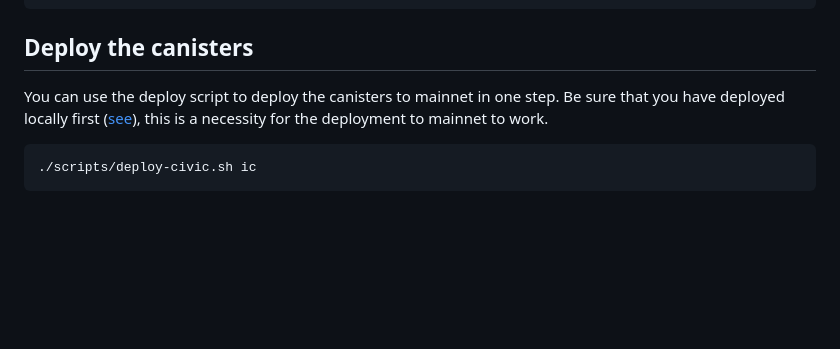
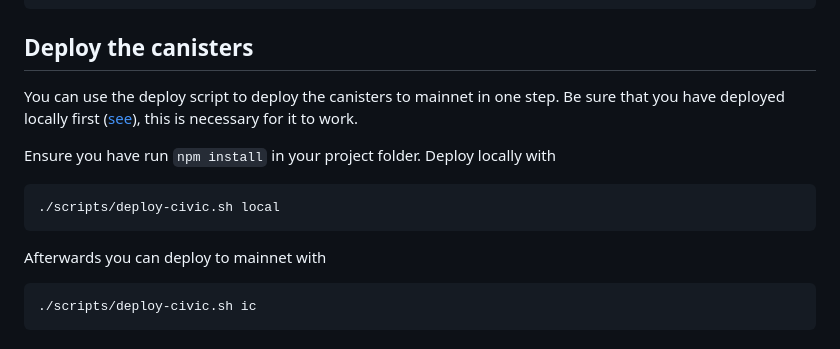
Before and after one commit to civicteam/civic-icp-canister, a Markdown page: README.md, the part around the change. GitHub-like rendering; blank space fills up the shorter version.

````diff
--- a/README.md
+++ b/README.md
@@ -191,7 +191,14 @@ Use an external ICP wallet or exchange to transfer cycles to your wallet address
 ```
 
 ## Deploy the canisters
-You can use the deploy script to deploy the canisters to mainnet in one step. Be sure that you have deployed locally first ([see](https://github.com/civicteam/civic-icp-canister/tree/develop?tab=readme-ov-file#deploy-the-canisters)), this is a necessity for the deployment to mainnet to work.
+You can use the deploy script to deploy the canisters to mainnet in one step. Be sure that you have deployed locally first ([see](https://github.com/civicteam/civic-icp-canister/tree/develop?tab=readme-ov-file#deploy-the-canisters)), this is necessary for it to work.
+
+Ensure you have run `npm install` in your project folder. Deploy locally with
+```bash
+./scripts/deploy-civic.sh local
+```
+
+Afterwards you can deploy to mainnet with
 ```bash
 ./scripts/deploy-civic.sh ic
 ```
````
